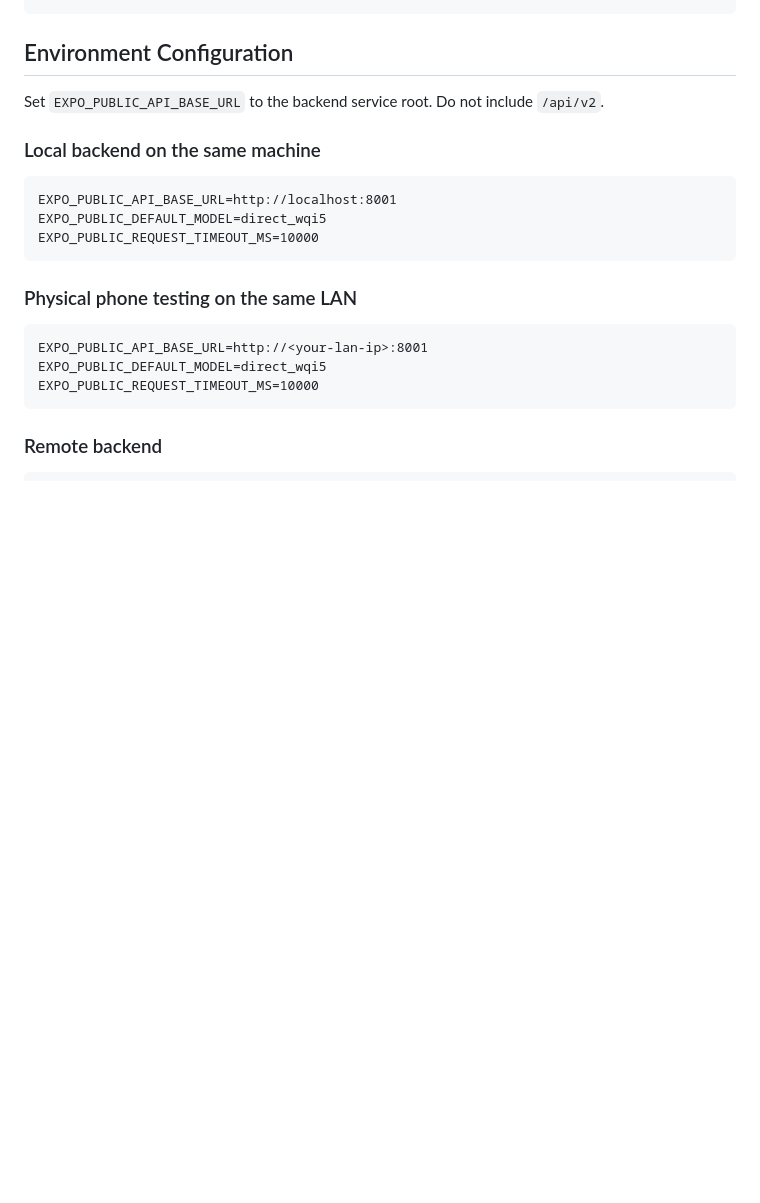
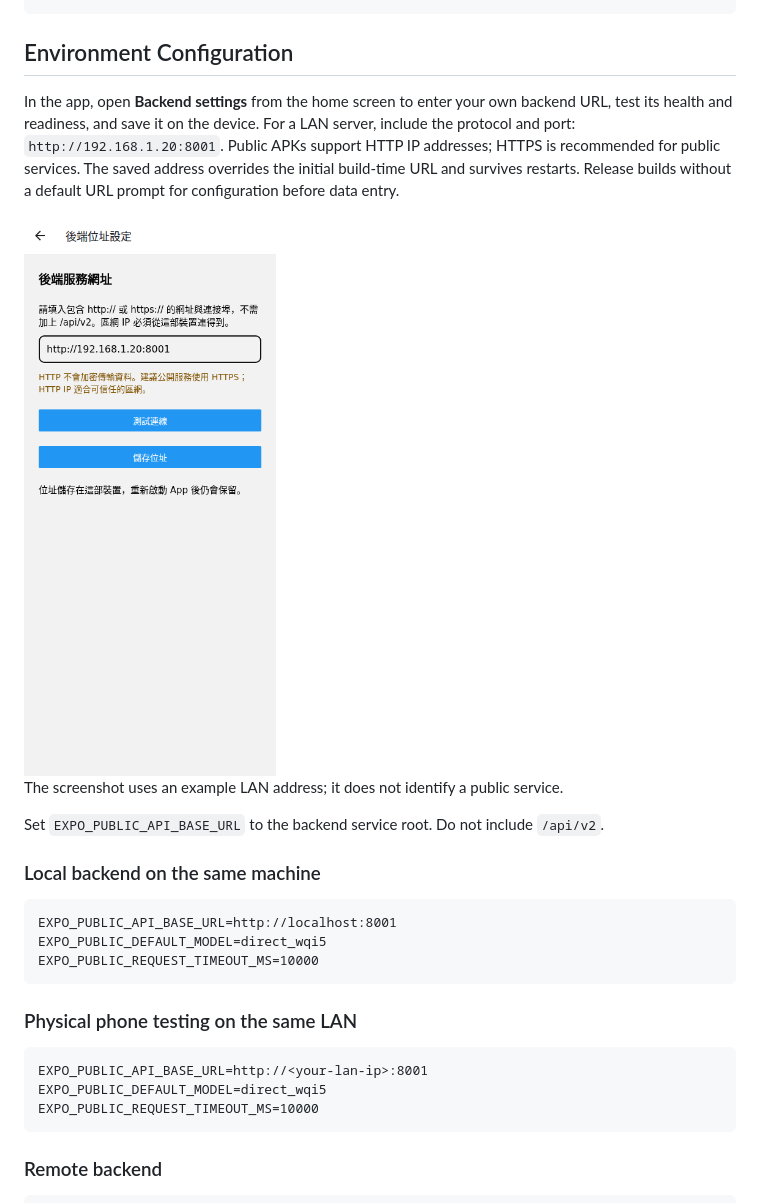
Before and after one commit to KageRyo/WaterMirror, a Markdown page: README.md, the part around the change printed below. GitHub-like rendering; pictures changed too: docs/screenshots/backend-settings.png (added); blank space fills up the shorter version.

Commit message:
feat(settings): let users save and test their backend address

````diff
--- a/README.md
+++ b/README.md
@@ -55,6 +55,17 @@ npx expo start
 ```
 
 ## Environment Configuration
+
+In the app, open **Backend settings** from the home screen to enter your own
+backend URL, test its health and readiness, and save it on the device. For a
+LAN server, include the protocol and port: `http://192.168.1.20:8001`. Public
+APKs support HTTP IP addresses; HTTPS is recommended for public services.
+The saved address overrides the initial build-time URL and survives restarts.
+Release builds without a default URL prompt for configuration before data entry.
+
+<img src="docs/screenshots/backend-settings.png" width="360" alt="Backend settings with an example HTTP LAN IP address" />
+
+The screenshot uses an example LAN address; it does not identify a public service.
 
 Set `EXPO_PUBLIC_API_BASE_URL` to the backend service root. Do not include `/api/v2`.
 
````
Also changed, not shown: other parts of README.md (+1 -1 lines), 12 other files.
